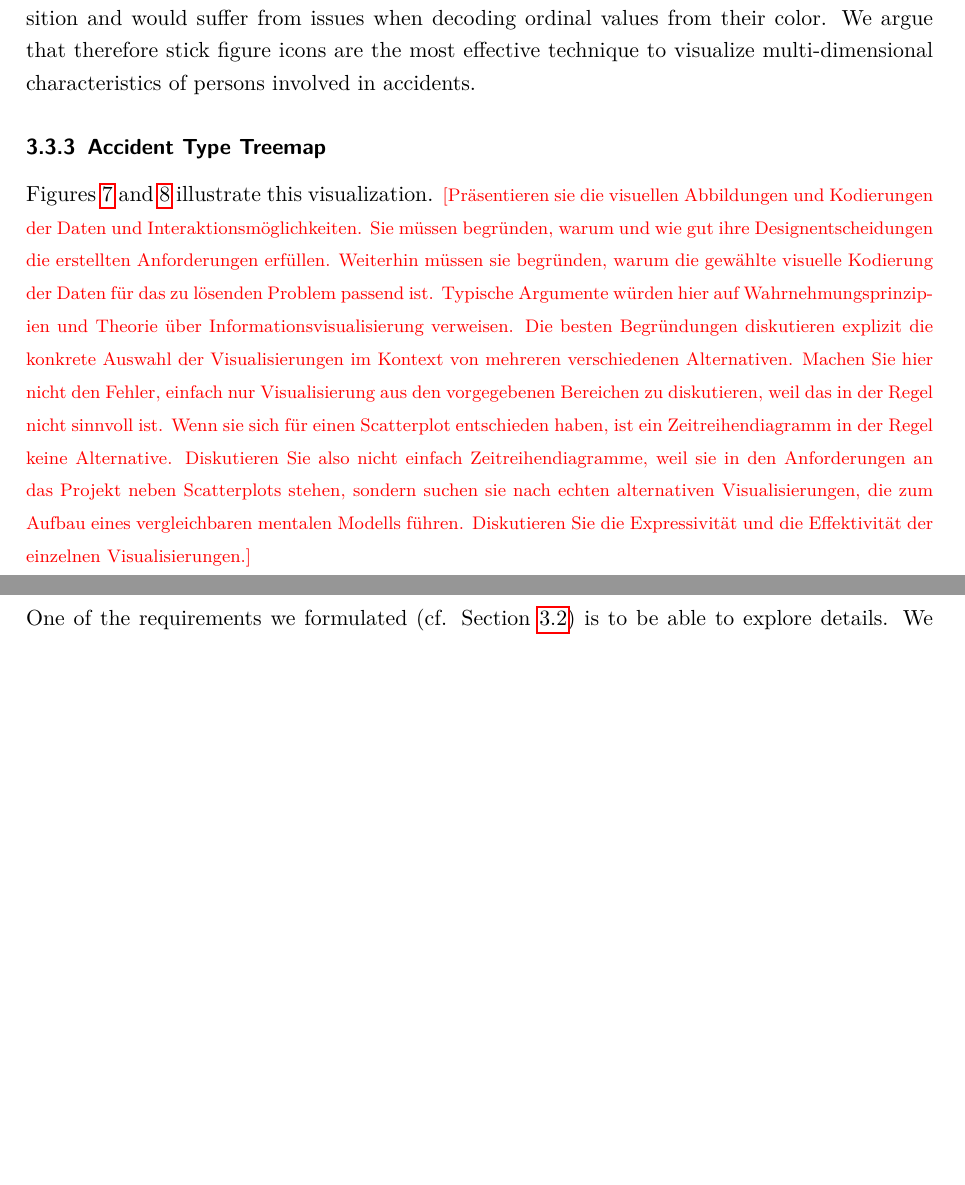
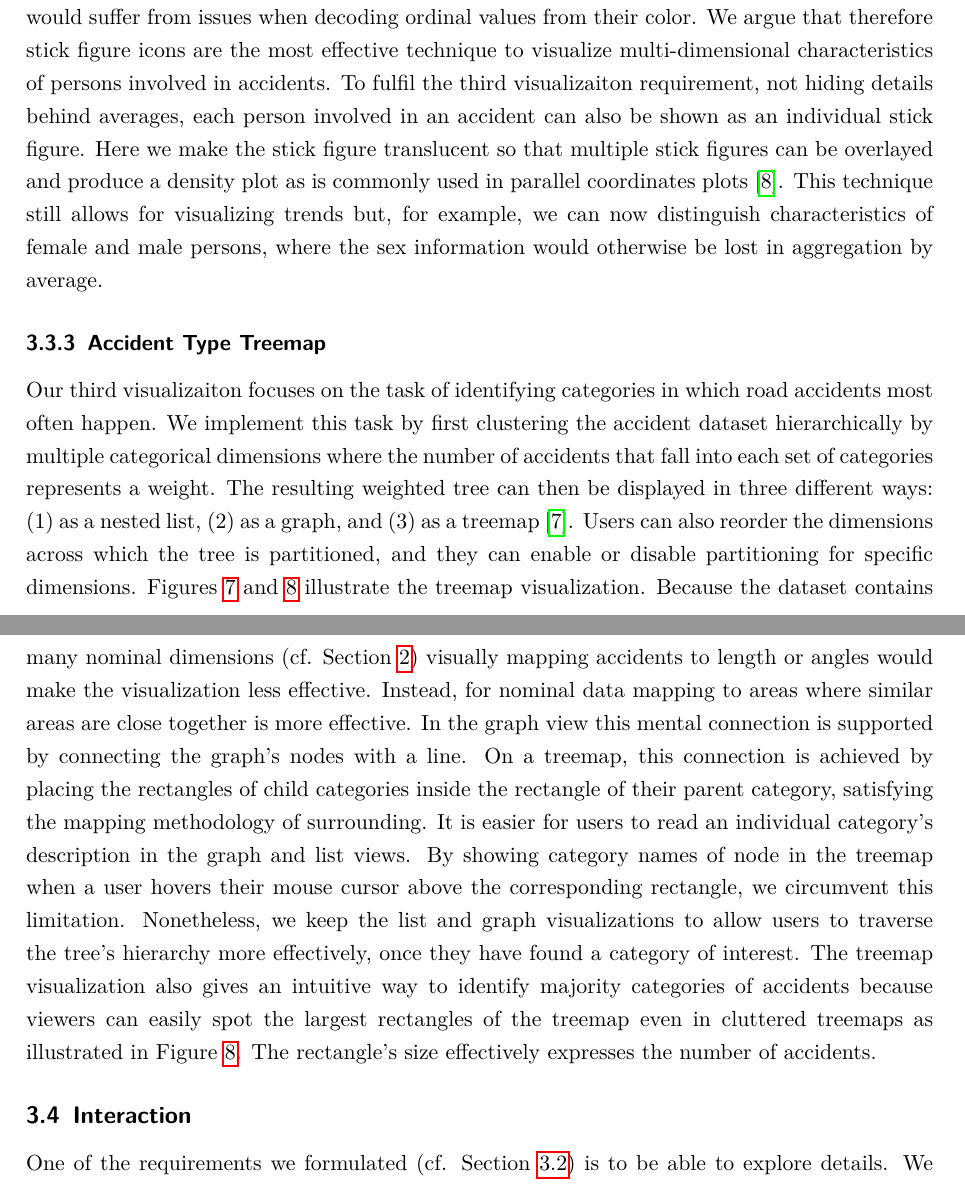
Before and after one commit to janheinrichmerker/france-accidents, a LaTeX document (report/reimer2020-insights-towards-safer-roads.tex, which reads report/03-visualizations.tex): two parts of pages 11 and 13 of 15 before the commit and two parts of pages 11 and 13 of 16 after it, joined at a grey line, cut so that both start at the same text, the shorter picture padded with empty space. Compiled offline with pdfLaTeX.

Commit message:
Revise visualization section

```diff
--- a/report/03-visualizations.tex
+++ b/report/03-visualizations.tex
@@ -100,6 +100,8 @@ By plotting stick figures on a grid of the map, such a texture can emerge. We ma
 Mapping the nominal dimension of the person's sex to the stick figure's angle makes it particularly easy to spot differences between female and male drivers. For example, in Figure~\ref{figure-stick-figures-grid-average} one can clearly identify that the average person involved in an accident is male.
 Apart from other icon-based visualization techniques which we did not use due to the large number of data points~(e.g., Chernoff faces~\cite{Chernoff1973}---otherwise more expressive---would clutter the available space on the map too much, making it more difficult to distinguish individual icons), we also discourage heatmaps for this dataset, because they can only visualize one dimension other than the geoposition and would suffer from issues when decoding ordinal values from their color.
 We argue that therefore stick figure icons are the most effective technique to visualize multi-dimensional characteristics of persons involved in accidents.
+To fulfil the third visualizaiton requirement, not hiding details behind averages, each person involved in an accident can also be shown as an individual stick figure. Here we make the stick figure translucent so that multiple stick figures can be overlayed and produce a density plot as is commonly used in parallel coordinates plots~\cite{Wegman1990}.
+This technique still allows for visualizing trends but, for example, we can now distinguish characteristics of female and male persons, where the sex information would otherwise be lost in aggregation by average.
 
 \subsubsection{Accident Type Treemap}
 \begin{figure}
@@ -114,16 +116,14 @@ We argue that therefore stick figure icons are the most effective technique to v
     \caption{Tree map of accidents by location type, traffic regime, intersection type, road curvature, road profile, dedicated lines, and road category.}
     \label{figure-treemap-many}
 \end{figure}
-Figures~\ref{figure-treemap-weather-light-condition} and~\ref{figure-treemap-many} illustrate this visualization.
-\todo{Präsentieren sie die visuellen Abbildungen und Kodierungen der Daten und Interaktionsmöglichkeiten.
-Sie müssen begründen, warum und wie gut ihre Designentscheidungen die erstellten Anforderungen erfüllen.
-Weiterhin müssen sie begründen, warum die gewählte visuelle Kodierung der Daten für das zu lösenden Problem passend ist.
-Typische Argumente würden hier auf Wahrnehmungsprinzipien und Theorie über Informationsvisualisierung verweisen.
-Die besten Begründungen diskutieren explizit die konkrete Auswahl der Visualisierungen im Kontext von mehreren verschiedenen Alternativen.
-Machen Sie hier nicht den Fehler, einfach nur Visualisierung aus den vorgegebenen Bereichen zu diskutieren, weil das in der Regel nicht sinnvoll ist.
-Wenn sie sich für einen Scatterplot entschieden haben, ist ein Zeitreihendiagramm in der Regel keine Alternative.
-Diskutieren Sie also nicht einfach Zeitreihendiagramme, weil sie in den Anforderungen an das Projekt neben Scatterplots stehen, sondern suchen sie nach echten alternativen Visualisierungen, die zum Aufbau eines vergleichbaren mentalen Modells führen.
-Diskutieren Sie die Expressivität und die Effektivität der einzelnen Visualisierungen.}
+Our third visualizaiton focuses on the task of identifying categories in which road accidents most often happen. We implement this task by first clustering the accident dataset hierarchically by multiple categorical dimensions where the number of accidents that fall into each set of categories represents a weight. The resulting weighted tree can then be displayed in three different ways: \Ni as a nested list, \Nii as a graph, and \Niii as a treemap~\cite{Shneiderman1992}.
+Users can also reorder the dimensions across which the tree is partitioned, and they can enable or disable partitioning for specific dimensions.
+Figures~\ref{figure-treemap-weather-light-condition} and~\ref{figure-treemap-many} illustrate the treemap visualization.
+Because the dataset contains many nominal dimensions~(cf. Section~\ref{data}) visually mapping accidents to length or angles would make the visualization less effective. Instead, for nominal data mapping to areas where similar areas are close together is more effective.
+In the graph view this mental connection is supported by connecting the graph's nodes with a line. On a treemap, this connection is achieved by placing the rectangles of child categories inside the rectangle of their parent category, satisfying the mapping methodology of surrounding.
+It is easier for users to read an individual category's description in the graph and list views. By showing category names of node in the treemap when a user hovers their mouse cursor above the corresponding rectangle, we circumvent this limitation.
+Nonetheless, we keep the list and graph visualizations to allow users to traverse the tree's hierarchy more effectively, once they have found a category of interest.
+The treemap visualization also gives an intuitive way to identify majority categories of accidents because viewers can easily spot the largest rectangles of the treemap even in cluttered treemaps as illustrated in Figure~\ref{figure-treemap-many}. The rectangle's size effectively expresses the number of accidents.
 
 \subsection{Interaction}
 \label{interaction}
```
Also changed, not shown: report/literature.bib (+10 -0 lines).
